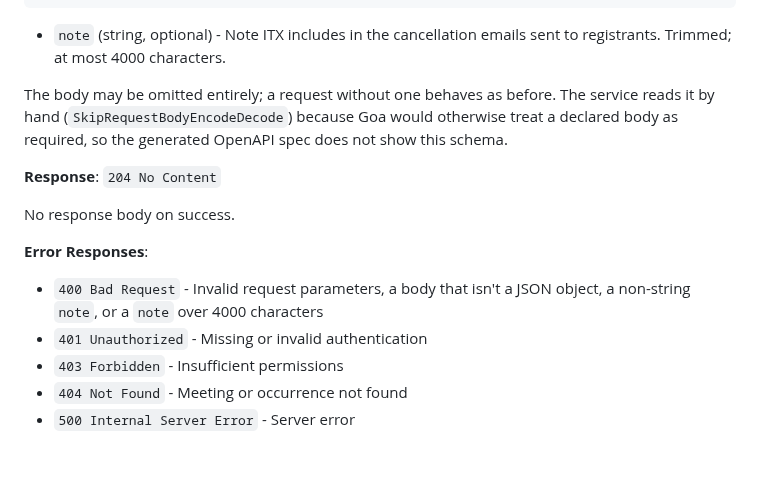
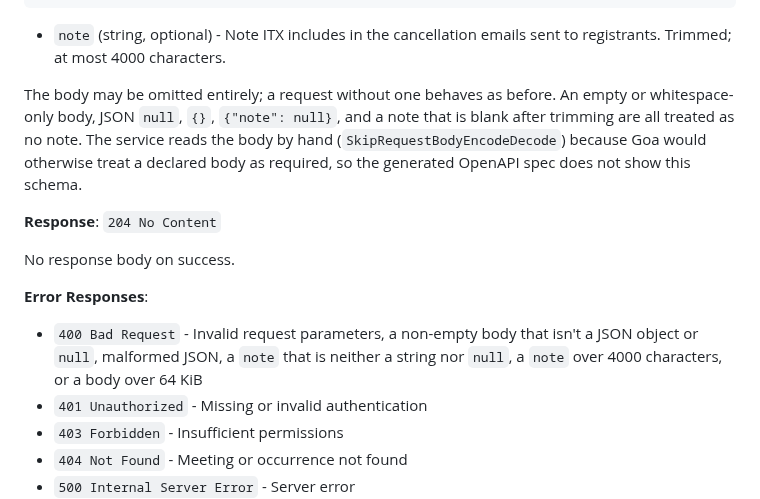
Before and after one commit to linuxfoundation/lfx-v2-meeting-service, a Markdown page: docs/api-contracts/itx-occurrences-api.md, the part around the change. Drawn GitHub-style; blank space fills up the shorter version.

Commit message:
docs: match occurrence delete body contract to parser
Signed-off-by: Rashad <mrashad@contractor.linuxfoundation.org>
Co-authored-by: Cursor <cursoragent@cursor.com>

```diff
--- a/docs/api-contracts/itx-occurrences-api.md
+++ b/docs/api-contracts/itx-occurrences-api.md
@@ -200,7 +200,9 @@ Authorization: Bearer <jwt_token>
 
 - `note` (string, optional) - Note ITX includes in the cancellation emails sent to registrants. Trimmed; at most 4000 characters.
 
-The body may be omitted entirely; a request without one behaves as before. The service reads it by hand
+The body may be omitted entirely; a request without one behaves as before. An empty or whitespace-only
+body, JSON `null`, `{}`, `{"note": null}`, and a note that is blank after trimming are all treated as no
+note. The service reads the body by hand
 (`SkipRequestBodyEncodeDecode`) because Goa would otherwise treat a declared body as required, so the
 generated OpenAPI spec does not show this schema.
 
@@ -210,7 +212,7 @@ No response body on success.
 
 **Error Responses**:
 
-- `400 Bad Request` - Invalid request parameters, a body that isn't a JSON object, a non-string `note`, or a `note` over 4000 characters
+- `400 Bad Request` - Invalid request parameters, a non-empty body that isn't a JSON object or `null`, malformed JSON, a `note` that is neither a string nor `null`, a `note` over 4000 characters, or a body over 64 KiB
 - `401 Unauthorized` - Missing or invalid authentication
 - `403 Forbidden` - Insufficient permissions
 - `404 Not Found` - Meeting or occurrence not found
```
